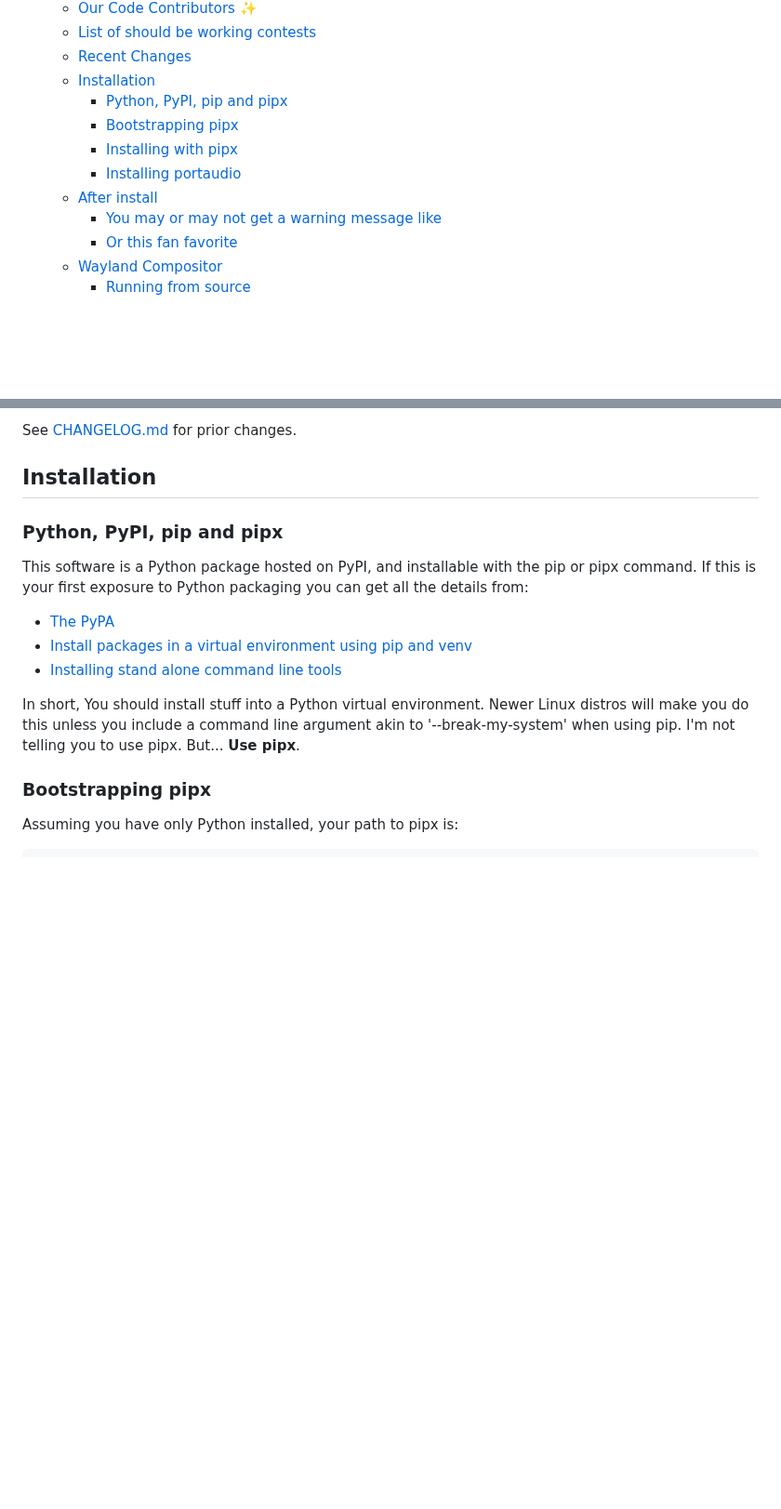
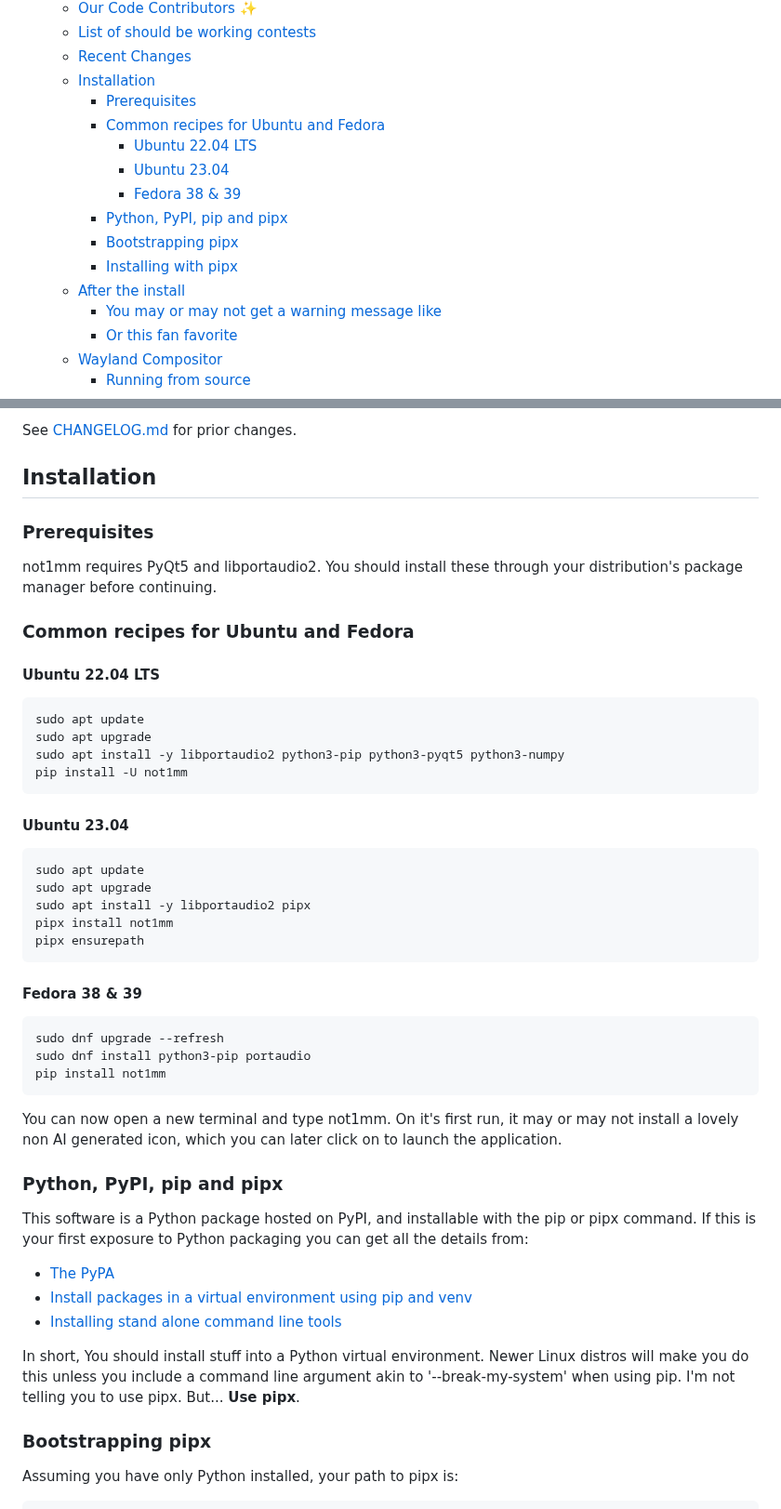
Before and after one commit to mbridak/not1mm, a Markdown page: README.md, 2 parts joined by grey strips. Shown at 93% size. Rendered like a GitHub page; blank space fills up the shorter version.

Commit message:
Added back install recipes.

````diff
--- a/README.md
+++ b/README.md
@@ -18,11 +18,15 @@ The worlds #1 unfinished contest logger <sup>*According to my daughter Corinna.<
   - [List of should be working contests](#list-of-should-be-working-contests)
   - [Recent Changes](#recent-changes)
   - [Installation](#installation)
+    - [Prerequisites](#prerequisites)
+    - [Common recipes for Ubuntu and Fedora](#common-recipes-for-ubuntu-and-fedora)
+      - [Ubuntu 22.04 LTS](#ubuntu-2204-lts)
+      - [Ubuntu 23.04](#ubuntu-2304)
+      - [Fedora 38 \& 39](#fedora-38--39)
     - [Python, PyPI, pip and pipx](#python-pypi-pip-and-pipx)
     - [Bootstrapping pipx](#bootstrapping-pipx)
     - [Installing with pipx](#installing-with-pipx)
-    - [Installing portaudio](#installing-portaudio)
-  - [After install](#after-install)
+  - [After the install](#after-the-install)
     - [You may or may not get a warning message like](#you-may-or-may-not-get-a-warning-message-like)
     - [Or this fan favorite](#or-this-fan-favorite)
   - [Wayland Compositor](#wayland-compositor)
@@ -155,6 +159,41 @@ See [CHANGELOG.md](CHANGELOG.md) for prior changes.
 
 ## Installation
 
+### Prerequisites
+
+not1mm requires PyQt5 and libportaudio2. You should install these through your distribution's package manager before continuing.
+
+### Common recipes for Ubuntu and Fedora
+
+#### Ubuntu 22.04 LTS
+
+```bash
+sudo apt update
+sudo apt upgrade
+sudo apt install -y libportaudio2 python3-pip python3-pyqt5 python3-numpy
+pip install -U not1mm
+```
+
+#### Ubuntu 23.04
+
+```bash
+sudo apt update
+sudo apt upgrade
+sudo apt install -y libportaudio2 pipx
+pipx install not1mm
+pipx ensurepath
+```
+
+#### Fedora 38 & 39
+
+```bash
+sudo dnf upgrade --refresh
+sudo dnf install python3-pip portaudio
+pip install not1mm
+```
+
+You can now open a new terminal and type not1mm. On it's first run, it may or may not install a lovely non AI generated icon, which you can later click on to launch the application.
+
 ### Python, PyPI, pip and pipx
 
 This software is a Python package hosted on PyPI, and installable with the pip or pipx command. If this is your first exposure to Python packaging you can get all the details from:
````
Also changed, not shown: other parts of README.md (+1 -13 lines).
